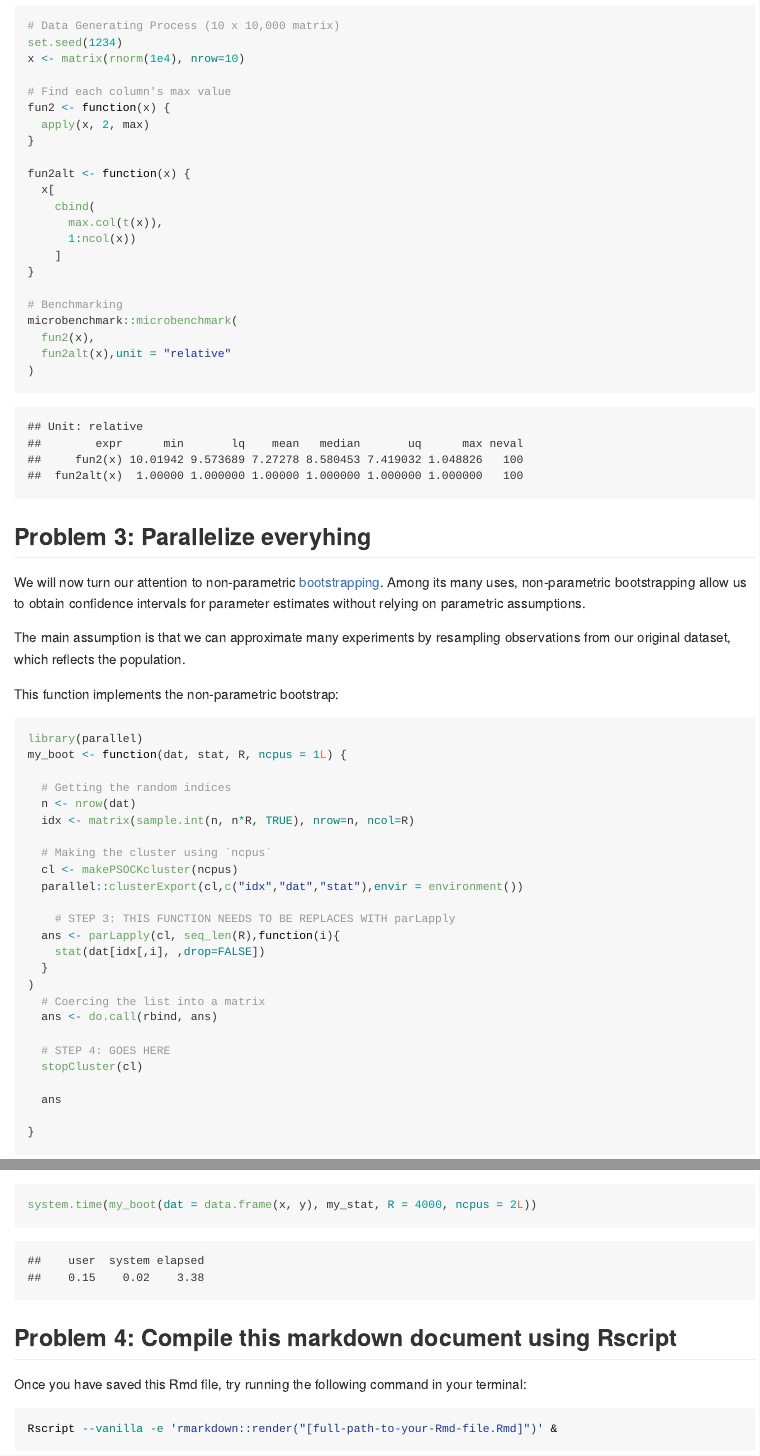
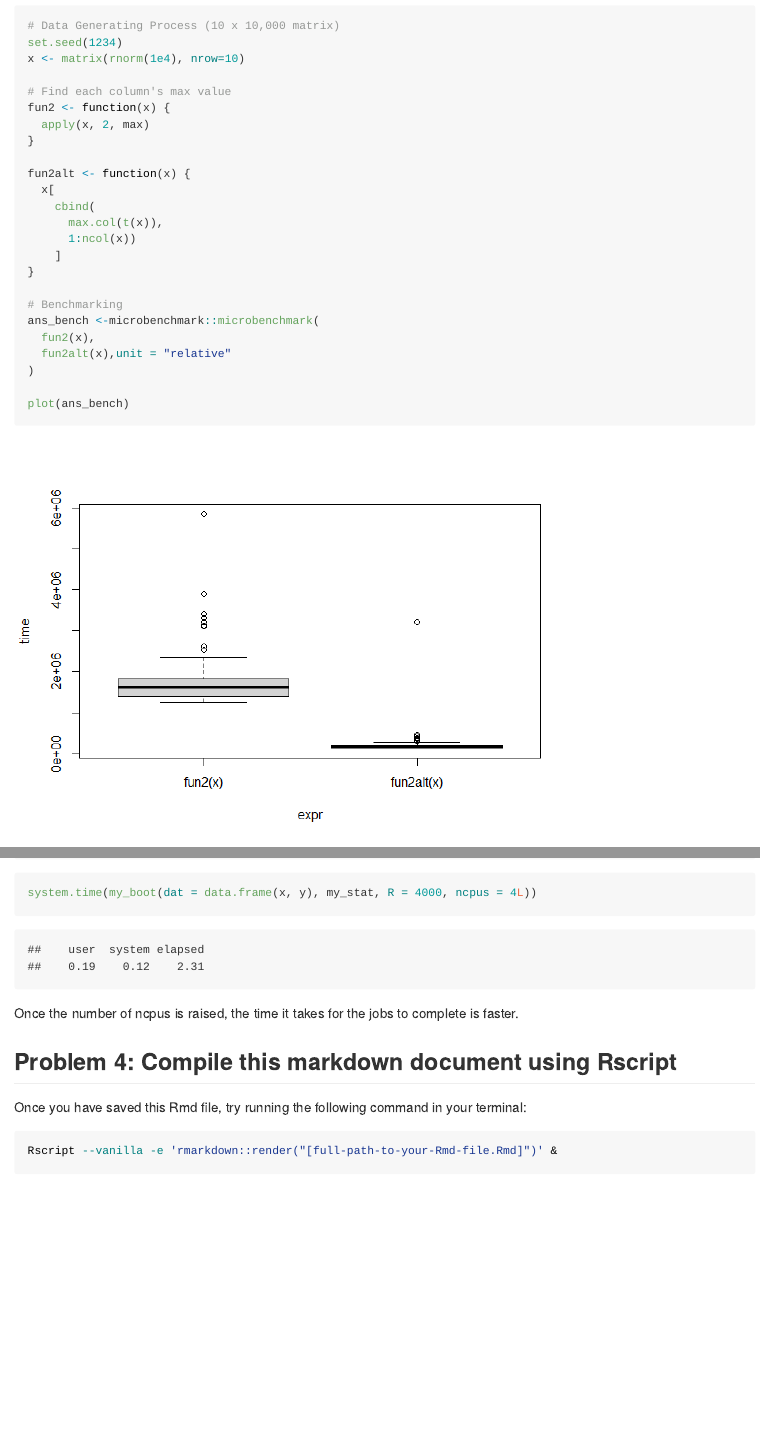
Before and after one commit to eshkim1021/PM-566-Lab-9, an R Markdown document (README.Rmd): the page in a window 1100 px wide, from 1450 px down, and a second part further down, joined at a grey line. The pictures show the output file README.md that the author committed with the source, drawn offline in the style of GitHub.

Commit message:
Finish Lab https://github.com/USCbiostats/PM566/issues/28

````diff
--- a/README.Rmd
+++ b/README.Rmd
@@ -82,10 +82,13 @@ fun2alt <- function(x) {
 }
 
 # Benchmarking
-microbenchmark::microbenchmark(
+ans_bench <-microbenchmark::microbenchmark(
   fun2(x),
   fun2alt(x),unit = "relative"
 )
+
+plot(ans_bench)
+
 ```
 
 ## Problem 3: Parallelize everyhing
@@ -163,8 +166,9 @@ ans0
 
 ```{r benchmark-problem3, eval = TRUE}
 system.time(my_boot(dat = data.frame(x, y), my_stat, R = 4000, ncpus = 1L))
-system.time(my_boot(dat = data.frame(x, y), my_stat, R = 4000, ncpus = 2L))
+system.time(my_boot(dat = data.frame(x, y), my_stat, R = 4000, ncpus = 4L))
 ```
+Once the number of ncpus is raised, the time it takes for the jobs to complete is faster.
 
 ## Problem 4: Compile this markdown document using Rscript
 
````
Also changed, not shown: README.md, README_files/figure-gfm/p2-fun2-1.png (added).
